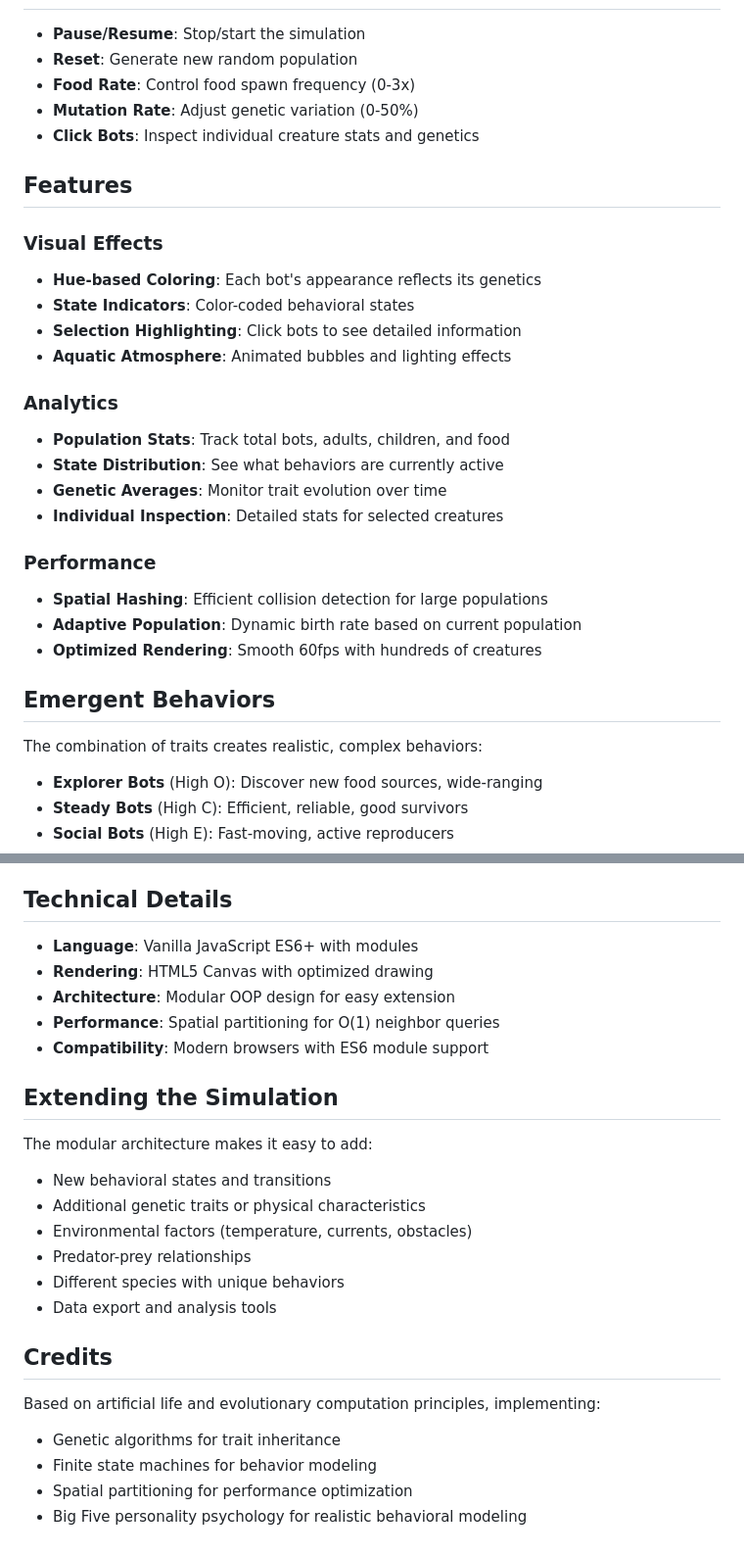
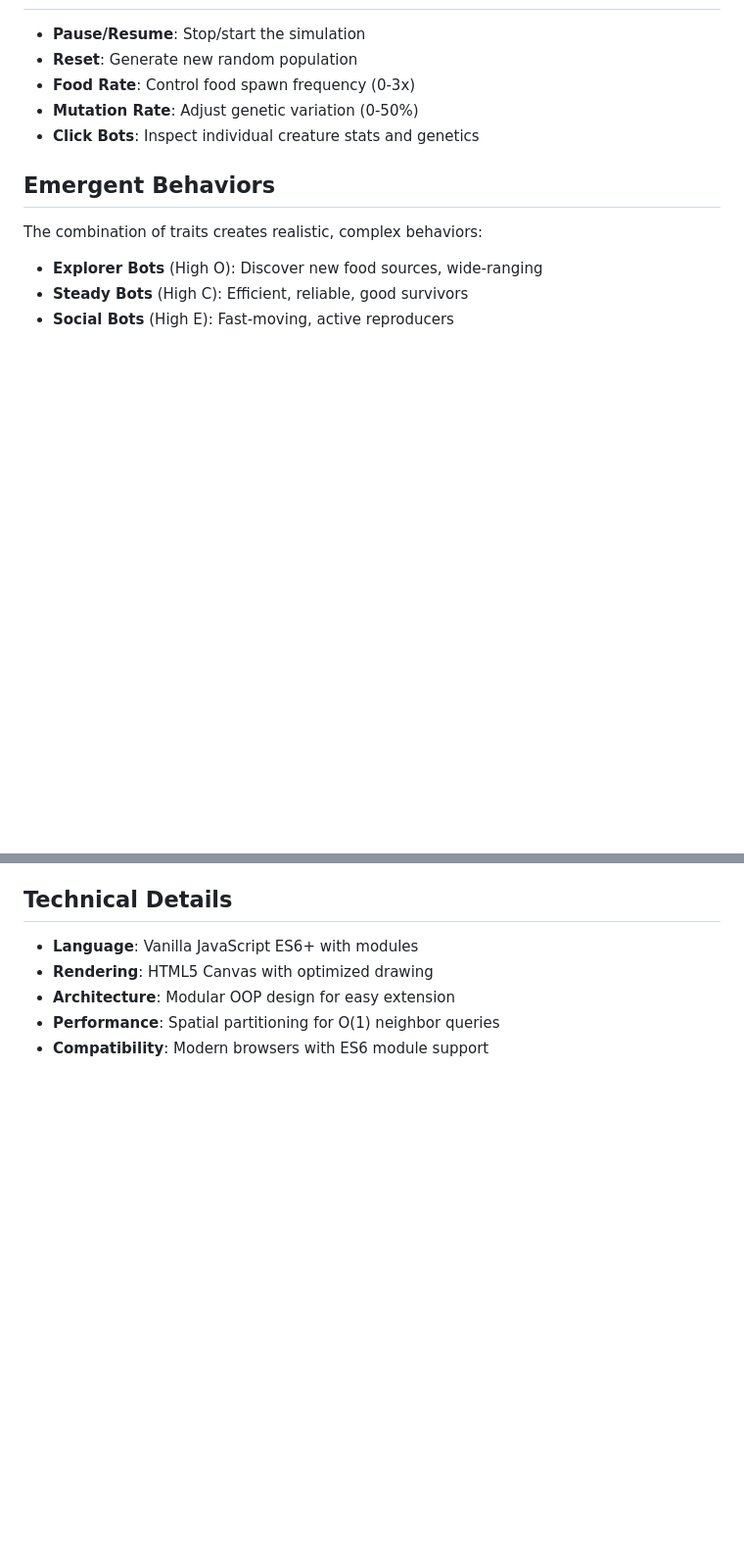
Before and after one commit to loewl/synthetic-divergence, a Markdown page: README.md, 2 parts joined by grey strips. Shown: that part at 98% size. Drawn GitHub-style; blank space fills up the shorter version.

```diff
--- a/README.md
+++ b/README.md
@@ -116,25 +116,6 @@ Bots cycle through different behavioral states:
 - **Mutation Rate**: Adjust genetic variation (0-50%)
 - **Click Bots**: Inspect individual creature stats and genetics
 
-## Features
-
-### Visual Effects
-- **Hue-based Coloring**: Each bot's appearance reflects its genetics
-- **State Indicators**: Color-coded behavioral states
-- **Selection Highlighting**: Click bots to see detailed information
-- **Aquatic Atmosphere**: Animated bubbles and lighting effects
-
-### Analytics
-- **Population Stats**: Track total bots, adults, children, and food
-- **State Distribution**: See what behaviors are currently active
-- **Genetic Averages**: Monitor trait evolution over time
-- **Individual Inspection**: Detailed stats for selected creatures
-
-### Performance
-- **Spatial Hashing**: Efficient collision detection for large populations
-- **Adaptive Population**: Dynamic birth rate based on current population
-- **Optimized Rendering**: Smooth 60fps with hundreds of creatures
-
 ## Emergent Behaviors
 
 The combination of traits creates realistic, complex behaviors:
@@ -152,21 +133,3 @@ The combination of traits creates realistic, complex behaviors:
 - **Architecture**: Modular OOP design for easy extension
 - **Performance**: Spatial partitioning for O(1) neighbor queries
 - **Compatibility**: Modern browsers with ES6 module support
-
-## Extending the Simulation
-
-The modular architecture makes it easy to add:
-- New behavioral states and transitions
-- Additional genetic traits or physical characteristics
-- Environmental factors (temperature, currents, obstacles)
-- Predator-prey relationships
-- Different species with unique behaviors
-- Data export and analysis tools
-
-## Credits
-
-Based on artificial life and evolutionary computation principles, implementing:
-- Genetic algorithms for trait inheritance
-- Finite state machines for behavior modeling
-- Spatial partitioning for performance optimization
-- Big Five personality psychology for realistic behavioral modeling
```
